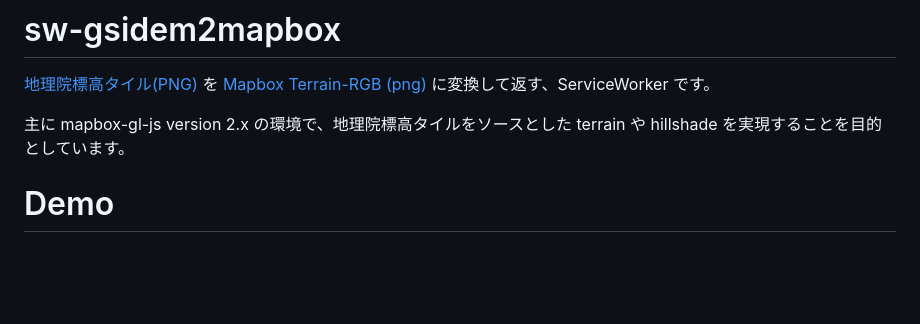
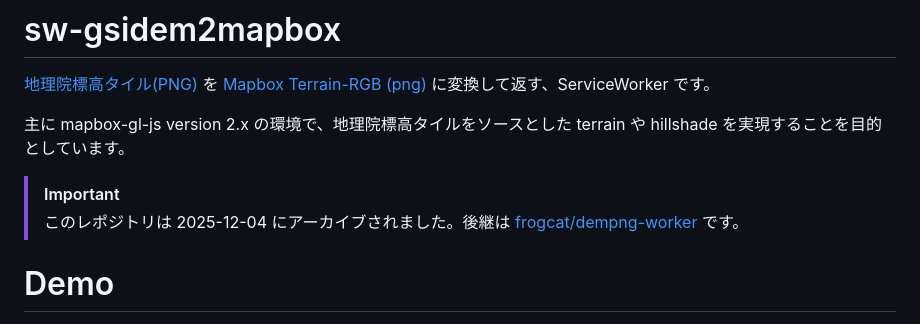
Before and after one commit to frogcat/sw-gsidem2mapbox, a Markdown page: README.md, the part around the change. Rendered like a GitHub page; blank space fills up the shorter version.

Commit message:
Update README with archive notice and successor link
Added archive notice and link to successor repository.

```diff
--- a/README.md
+++ b/README.md
@@ -3,6 +3,9 @@
 [地理院標高タイル(PNG)](https://maps.gsi.go.jp/development/demtile.html) を [Mapbox Terrain-RGB (png)](https://docs.mapbox.com/help/getting-started/mapbox-data/#mapbox-terrain-rgb) に変換して返す、ServiceWorker です。
 
 主に mapbox-gl-js version 2.x の環境で、地理院標高タイルをソースとした terrain や hillshade を実現することを目的としています。
+
+> [!IMPORTANT]
+> このレポジトリは 2025-12-04 にアーカイブされました。後継は [frogcat/dempng-worker](https://github.com/frogcat/dempng-worker) です。
 
 # Demo
 
```
